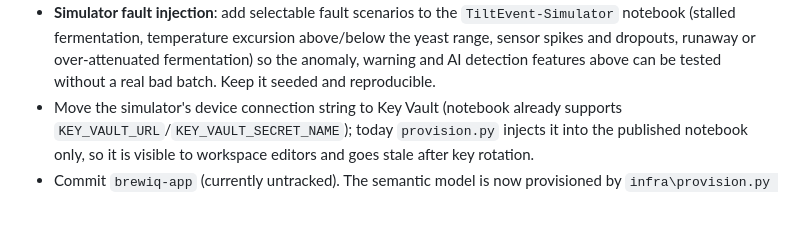
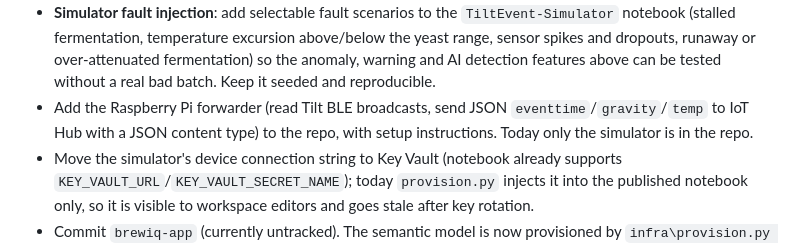
Before and after one commit to chmitch/BrewIQ, a Markdown page: architecture.md, the part around the change. Drawn GitHub-style; blank space fills up the shorter version.

```diff
--- a/architecture.md
+++ b/architecture.md
@@ -143,6 +143,7 @@ Republish RecipeImport: `python notebooks\recipe_import\build_notebook.py python
 - **Warning conditions**: rule-based alerts, such as temperature outside the yeast's vendor range for the batch (data already in `yeasts.ts`), rapid temperature swings, or no readings for N hours. Show them on the batch list and dashboard.
 - **AI pattern detection and recommendations** (builds on the Foundry agent idea): detect a stalled fermentation (gravity flat well above the expected FG for the yeast's attenuation) and suggest fixes (raise temperature, rouse the yeast, repitch); detect fermentation that has gone far enough and recommend a cold crash. Likely approach: compute features in KQL (slope, time since last change, projected FG), pass them with the recipe and yeast specs to the agent, and show the findings as advice on the batch page. Needs thresholds validated against real batches before trusting recommendations.
 - **Simulator fault injection**: add selectable fault scenarios to the `TiltEvent-Simulator` notebook (stalled fermentation, temperature excursion above/below the yeast range, sensor spikes and dropouts, runaway or over-attenuated fermentation) so the anomaly, warning and AI detection features above can be tested without a real bad batch. Keep it seeded and reproducible.
+- Add the Raspberry Pi forwarder (read Tilt BLE broadcasts, send JSON `eventtime`/`gravity`/`temp` to IoT Hub with a JSON content type) to the repo, with setup instructions. Today only the simulator is in the repo.
 - Move the simulator's device connection string to Key Vault (notebook already supports `KEY_VAULT_URL`/`KEY_VAULT_SECRET_NAME`); today `provision.py` injects it into the published notebook only, so it is visible to workspace editors and goes stale after key rotation.
 - Commit `brewiq-app` (currently untracked). The semantic model is now provisioned by `infra\provision.py model` from `models\BrewEvents\BrewEvents.pbix` (Power Query parameters `KustoQueryUri`/`KustoDatabase`).
 - Cleanup candidates, only if the user agrees: the `chmitchaisvcs` account and the BrewIQ workspace identity.
```
Also changed, not shown: README.md (+14 -0 lines).
